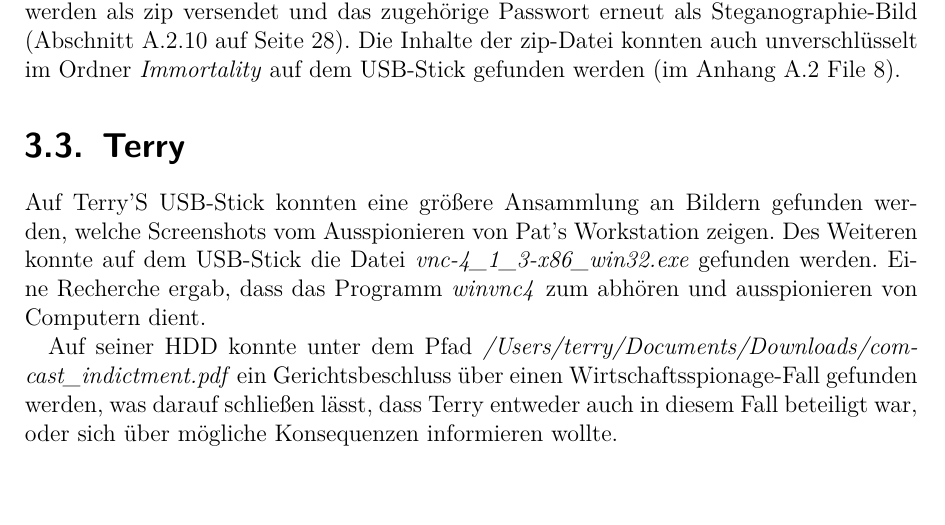
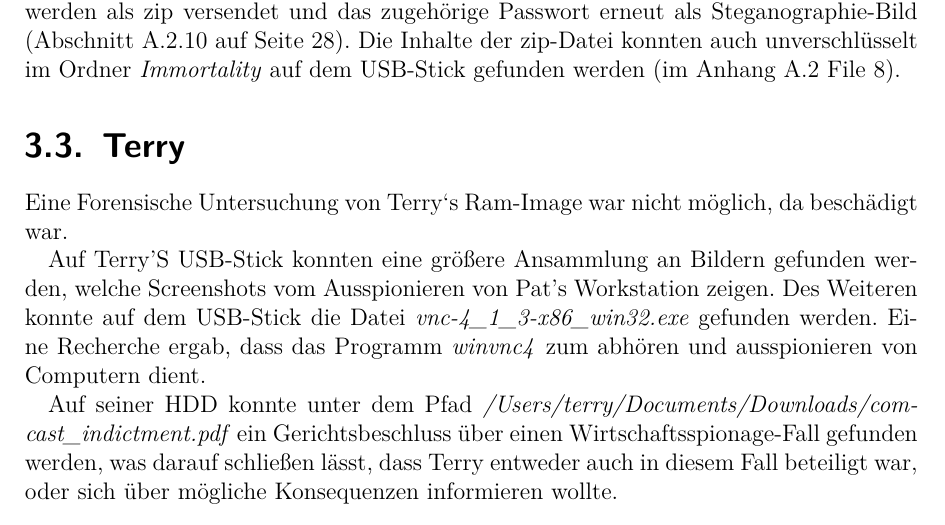
Before and after one commit to benvoe/itf, a LaTeX document (bericht/Abschlussbericht.tex, which reads bericht/daten/Techniker.tex): part of page 7 of 29, cut so that both start at the same text. Compiled offline with pdfLaTeX.

Commit message:
Info bei Terry, das das Ram-Image nicht gelesen werden konnte

```diff
--- a/bericht/daten/Techniker.tex
+++ b/bericht/daten/Techniker.tex
@@ -24,6 +24,8 @@ Die Erpressung bezog sich auf das Immortality Projekt von swexpert. Der Empfäng
 
 \section{Terry}
 \label{sec:terry}
+Eine Forensische Untersuchung von Terry`s Ram-Image war nicht möglich, da beschädigt war.
+
 Auf Terry'S USB-Stick konnten eine größere Ansammlung an Bildern gefunden werden, welche Screenshots vom Ausspionieren von Pat's Workstation zeigen. Des Weiteren konnte auf dem USB-Stick die Datei \textit{vnc-4_1_3-x86_win32.exe} gefunden werden. Eine Recherche ergab, dass das Programm \textit{winvnc4} zum abhören und ausspionieren von Computern dient.
 
 Auf seiner HDD konnte unter dem Pfad \textit{/Users/terry/Documents/Downloads/comcast_indictment.pdf} ein Gerichtsbeschluss über einen Wirtschaftsspionage-Fall gefunden werden, was darauf schließen lässt, dass Terry entweder auch in diesem Fall beteiligt war, oder sich über mögliche Konsequenzen informieren wollte.\newline
```
